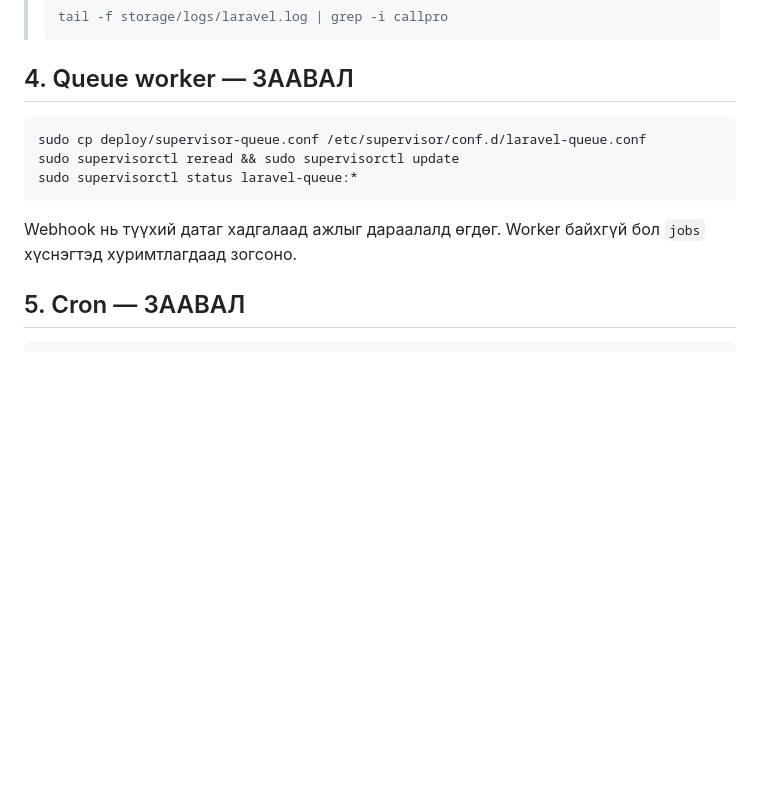
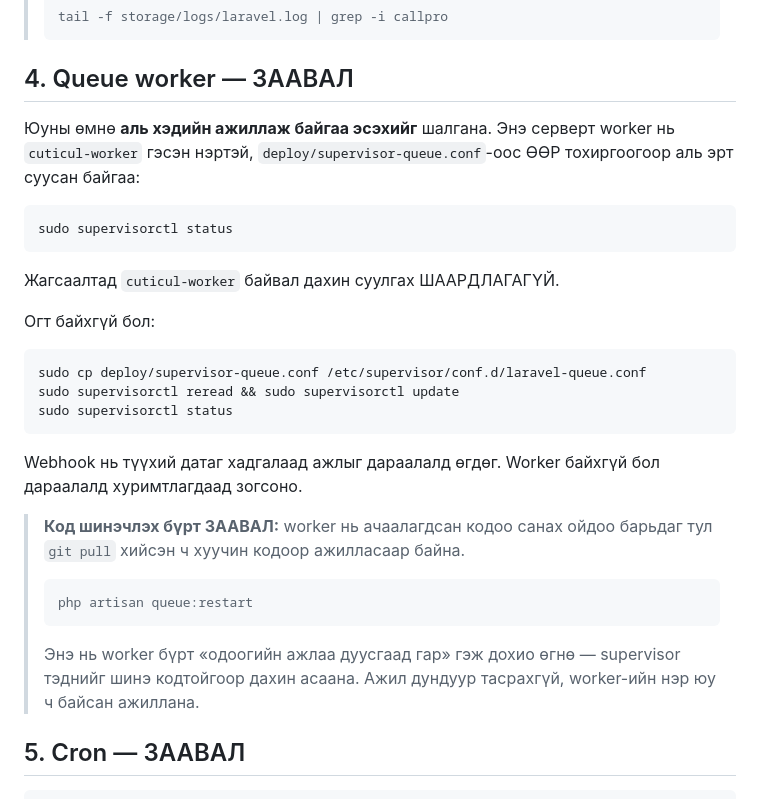
Before and after one commit to Tsoomo0/dentalweb, a Markdown page: deploy/callpro-setup.md, the part around the change. Drawn GitHub-style; blank space fills up the shorter version.

Commit message:
Docs: Queue worker-ийн жинхэнэ нэр болон queue:restart-ийг тэмдэглэв
Баримтад `laravel-queue` гэж бичигдсэн байсан ч серверт worker нь
`cuticul-worker` нэртэй, өөр тохиргоогоор аль эрт суусан байв —
`supervisorctl restart laravel-queue:*` нь «no such group» гэж унана.

Мөн код шинэчлэх бүрт `php artisan queue:restart` хийх ёстойг нэмэв:
worker ачаалагдсан кодоо санах ойдоо барьдаг тул git pull хийсэн ч
хуучин кодоор ажилласаар байдаг.

Co-Authored-By: Claude Opus 5 <noreply@anthropic.com>

````diff
--- a/deploy/callpro-setup.md
+++ b/deploy/callpro-setup.md
@@ -62,14 +62,37 @@ php artisan config:clear
 
 ## 4. Queue worker — ЗААВАЛ
 
+Юуны өмнө **аль хэдийн ажиллаж байгаа эсэхийг** шалгана. Энэ серверт worker
+нь `cuticul-worker` гэсэн нэртэй, `deploy/supervisor-queue.conf`-оос ӨӨР
+тохиргоогоор аль эрт суусан байгаа:
+
+```bash
+sudo supervisorctl status
+```
+
+Жагсаалтад `cuticul-worker` байвал дахин суулгах ШААРДЛАГАГҮЙ.
+
+Огт байхгүй бол:
+
 ```bash
 sudo cp deploy/supervisor-queue.conf /etc/supervisor/conf.d/laravel-queue.conf
 sudo supervisorctl reread && sudo supervisorctl update
-sudo supervisorctl status laravel-queue:*
+sudo supervisorctl status
 ```
 
 Webhook нь түүхий датаг хадгалаад ажлыг дараалалд өгдөг. Worker байхгүй бол
-`jobs` хүснэгтэд хуримтлагдаад зогсоно.
+дараалалд хуримтлагдаад зогсоно.
+
+> **Код шинэчлэх бүрт ЗААВАЛ:** worker нь ачаалагдсан кодоо санах ойдоо
+> барьдаг тул `git pull` хийсэн ч хуучин кодоор ажилласаар байна.
+>
+> ```bash
+> php artisan queue:restart
+> ```
+>
+> Энэ нь worker бүрт «одоогийн ажлаа дуусгаад гар» гэж дохио өгнө —
+> supervisor тэднийг шинэ кодтойгоор дахин асаана. Ажил дундуур тасрахгүй,
+> worker-ийн нэр юу ч байсан ажиллана.
 
 ## 5. Cron — ЗААВАЛ
 
````
